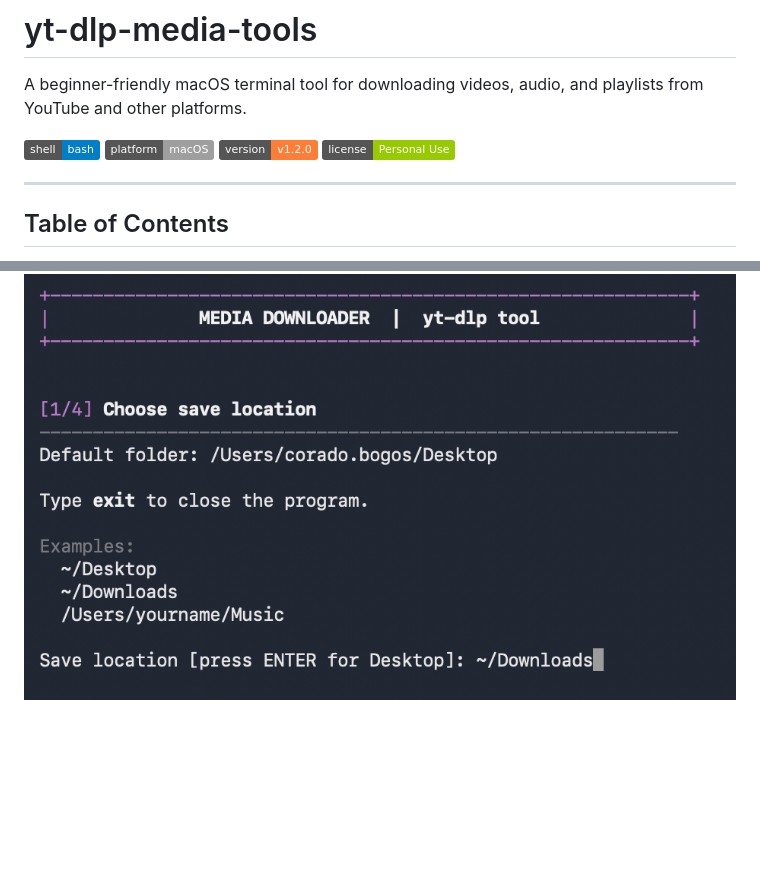
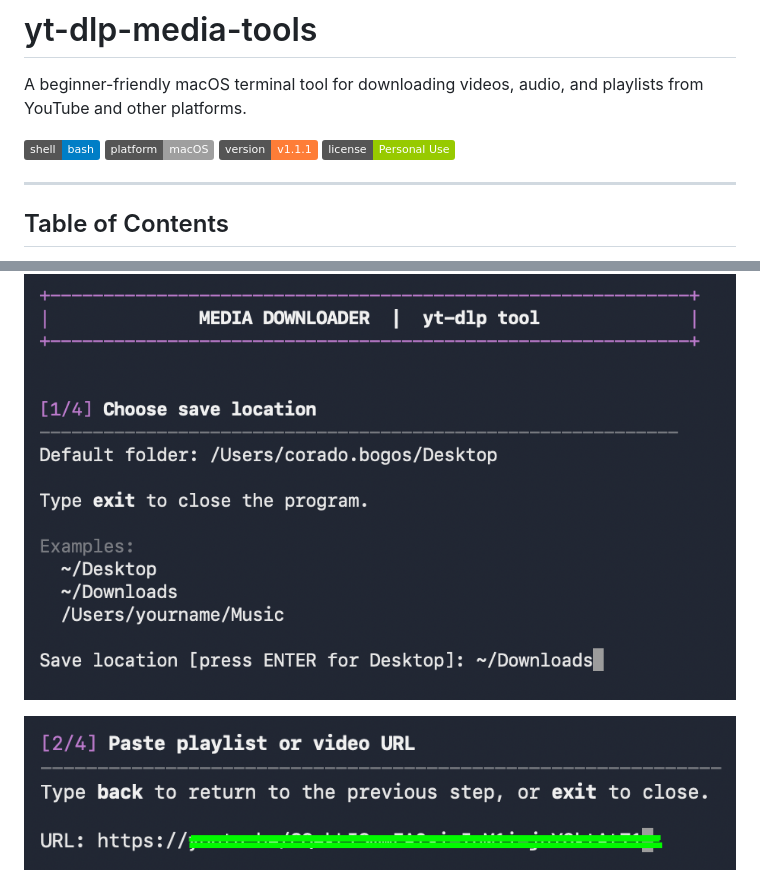
Before and after one commit to corado-bogos/yt-dlp-media-tools, a Markdown page: README.md, 2 parts joined by grey strips. GitHub-like rendering; badges without logos; blank space fills up the shorter version.

```diff
--- a/README.md
+++ b/README.md
@@ -4,7 +4,7 @@ A beginner-friendly macOS terminal tool for downloading videos, audio, and playl
 
 [![Shell](https://img.shields.io/badge/shell-bash-blue)](https://www.gnu.org/software/bash/)
 [![Platform](https://img.shields.io/badge/platform-macOS-lightgrey)](#requirements)
-[![Version](https://img.shields.io/badge/version-v1.2.0-orange)](CHANGELOG.md)
+[![Version](https://img.shields.io/badge/version-v1.1.1-orange)](CHANGELOG.md)
 [![License](https://img.shields.io/badge/license-Personal%20Use-green)](LICENSE.md)
 
 ---
@@ -313,6 +313,8 @@ The log is saved as `ytmt-last-run.log` in your selected download folder.
 
 ![Choose save location](assets/01-save-location.png)
 
+![Paste URL](assets/02-url.png)
+
 ![Choose download mode](assets/03-download-mode.png)
 
 ![Browser cookies](assets/04-browser-cookies.png)
```
Also changed, not shown: other parts of README.md (+2 -0 lines).
